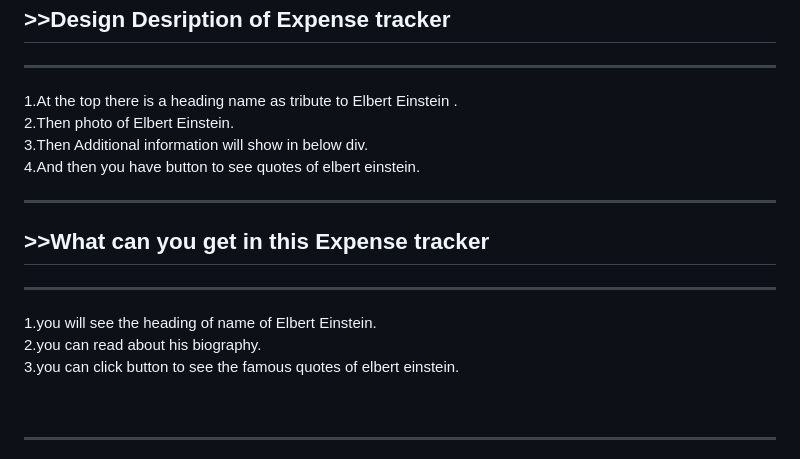
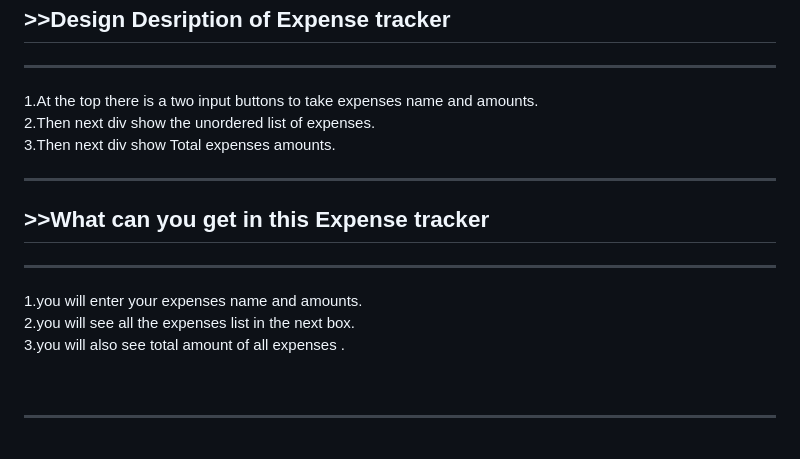
Before and after one commit to harshgehlot-code/CODXO, a Markdown page: README.md, the part around the change. GitHub-like rendering.

```diff
--- a/README.md
+++ b/README.md
@@ -66,18 +66,17 @@
 <h2> >>Design Desription of Expense tracker </h2>
  <hr>
  <p>
-  1.At the top there is a heading name as tribute to Elbert Einstein .<br>
-  2.Then photo of Elbert Einstein.<br>
-  3.Then Additional information will show in below div.<br>
-  4.And then you have button to see quotes of elbert einstein.<br>
+  1.At the top there is a two input buttons to take expenses name and amounts.<br>
+  2.Then next div show the unordered list of expenses.<br>
+  3.Then next div show Total expenses amounts.<br>
 </p>
 <hr>
 <h2> >>What can you get in this Expense tracker  </h2>
 <hr>
 <p>
-  1.you will see the heading of name of Elbert Einstein.<br>
-  2.you can read about his biography.<br>
-  3.you can click button to see the famous quotes of elbert einstein.<br>
+  1.you will enter your expenses name and amounts.<br>
+  2.you will see all the expenses list in the next box.<br>
+  3.you will also see total amount of  all expenses .<br>
 </p>
 <br><hr>
 ![Screenshot_20240704_004820](https://github.com/harshgehlot-code/CODXO/assets/172536813/9c7b8a11-2ae8-413a-9f05-9c9aede1d315)
```
